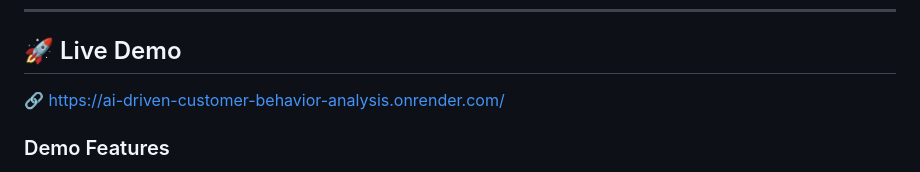
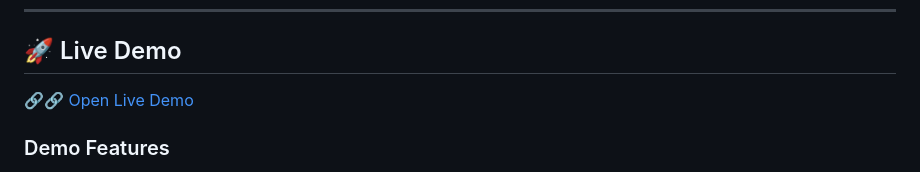
Before and after one commit to srinivas-kandimalla/AI-Driven-Customer-Behavior-Analysis, a Markdown page: README.md, the part around the change. Drawn GitHub-style.

Commit message:
Add live demo section

```diff
--- a/README.md
+++ b/README.md
@@ -28,7 +28,7 @@ This platform solves that by leveraging **statistical analysis**, **machine lear
 
 ## 🚀 Live Demo
 
-🔗 https://ai-driven-customer-behavior-analysis.onrender.com/
+🔗🔗 [Open Live Demo](https://ai-driven-customer-behavior-analysis.onrender.com/)
 
 ### Demo Features
 
```
